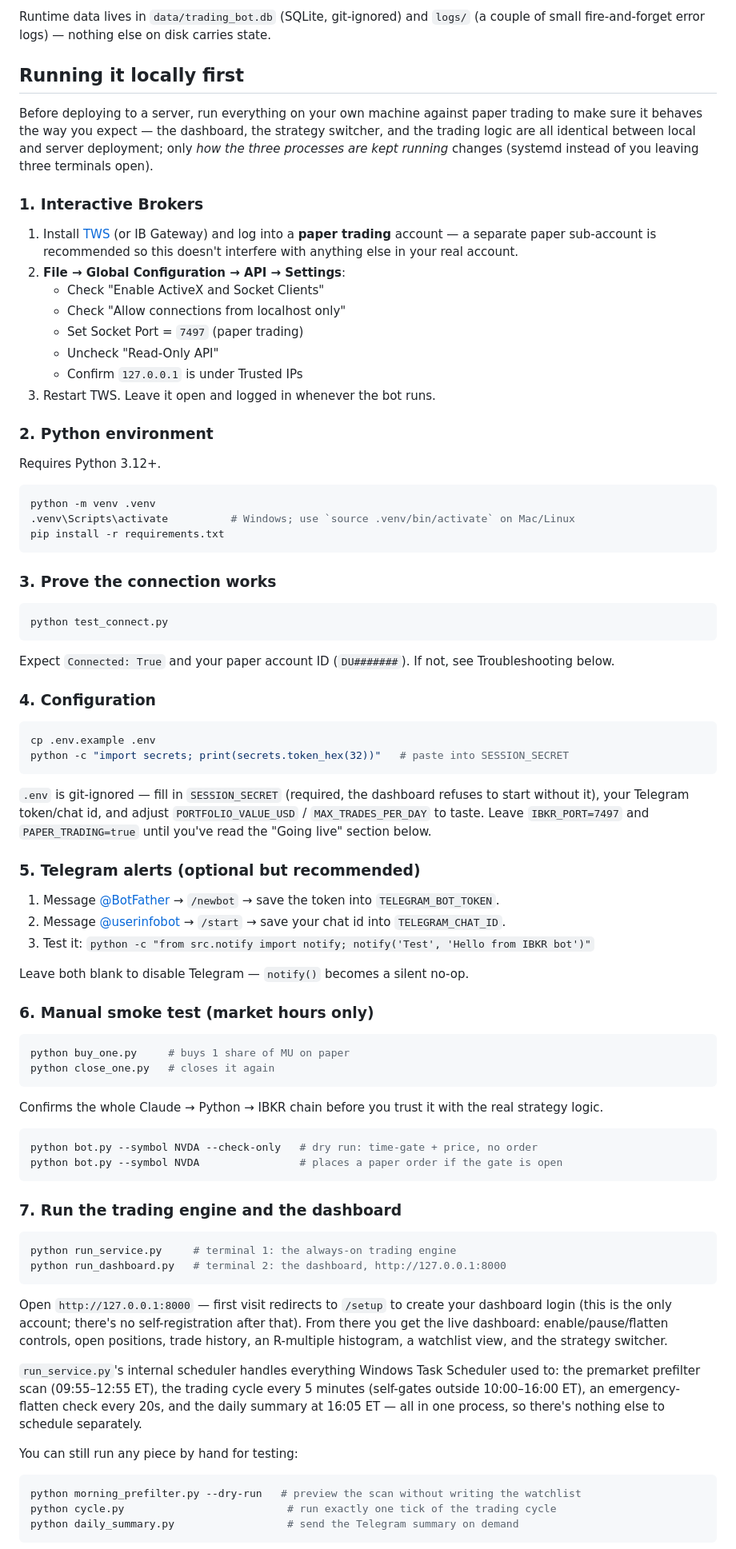
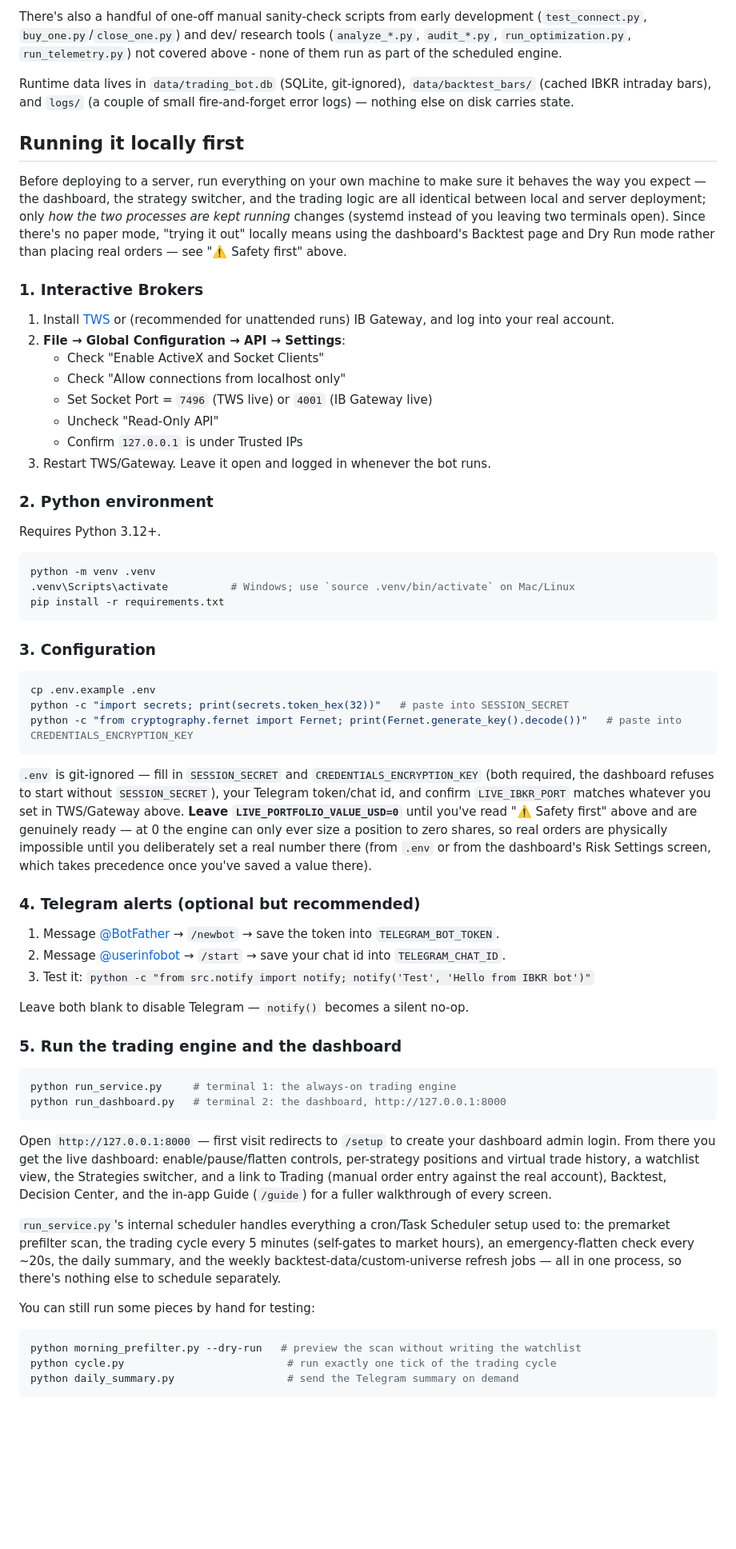
Before and after one commit to ssnir2004/TradingBot, a Markdown page: README.md, the part around one of its changes. Shown at 80% size. GitHub-like rendering; blank space fills up the shorter version.

````diff
--- a/README.md
+++ b/README.md
@@ -80,29 +101,36 @@ DEPLOY.md                      # step-by-step: deploy all of the above to a
 ```
 
-Runtime data lives in `data/trading_bot.db` (SQLite, git-ignored) and
-`logs/` (a couple of small fire-and-forget error logs) — nothing else on
-disk carries state.
+There's also a handful of one-off manual sanity-check scripts from early
+development (`test_connect.py`, `buy_one.py`/`close_one.py`) and dev/
+research tools (`analyze_*.py`, `audit_*.py`, `run_optimization.py`,
+`run_telemetry.py`) not covered above - none of them run as part of the
+scheduled engine.
+
+Runtime data lives in `data/trading_bot.db` (SQLite, git-ignored),
+`data/backtest_bars/` (cached IBKR intraday bars), and `logs/` (a couple of
+small fire-and-forget error logs) — nothing else on disk carries state.
 
 ## Running it locally first
 
-Before deploying to a server, run everything on your own machine against
-paper trading to make sure it behaves the way you expect — the dashboard,
-the strategy switcher, and the trading logic are all identical between local
-and server deployment; only *how the three processes are kept running*
-changes (systemd instead of you leaving three terminals open).
+Before deploying to a server, run everything on your own machine to make
+sure it behaves the way you expect — the dashboard, the strategy switcher,
+and the trading logic are all identical between local and server
+deployment; only *how the two processes are kept running* changes (systemd
+instead of you leaving two terminals open). Since there's no paper mode,
+"trying it out" locally means using the dashboard's Backtest page and Dry
+Run mode rather than placing real orders — see "⚠️ Safety first" above.
 
 ### 1. Interactive Brokers
 
-1. Install [TWS](https://linktw.in/IBKR-HT) (or IB Gateway) and log into a
-   **paper trading** account — a separate paper sub-account is recommended
-   so this doesn't interfere with anything else in your real account.
+1. Install [TWS](https://linktw.in/IBKR-HT) or (recommended for unattended
+   runs) IB Gateway, and log into your real account.
 2. **File → Global Configuration → API → Settings**:
    - Check "Enable ActiveX and Socket Clients"
    - Check "Allow connections from localhost only"
-   - Set Socket Port = `7497` (paper trading)
+   - Set Socket Port = `7496` (TWS live) or `4001` (IB Gateway live)
    - Uncheck "Read-Only API"
    - Confirm `127.0.0.1` is under Trusted IPs
-3. Restart TWS. Leave it open and logged in whenever the bot runs.
+3. Restart TWS/Gateway. Leave it open and logged in whenever the bot runs.
 
 ### 2. Python environment
 
@@ -114,29 +142,25 @@ python -m venv .venv
 pip install -r requirements.txt
 ```
 
-### 3. Prove the connection works
-
-```bash
-python test_connect.py
-```
-
-Expect `Connected: True` and your paper account ID (`DU#######`). If not,
-see Troubleshooting below.
-
-### 4. Configuration
+### 3. Configuration
 
 ```bash
 cp .env.example .env
 python -c "import secrets; print(secrets.token_hex(32))"   # paste into SESSION_SECRET
+python -c "from cryptography.fernet import Fernet; print(Fernet.generate_key().decode())"   # paste into CREDENTIALS_ENCRYPTION_KEY
 ```
 
-`.env` is git-ignored — fill in `SESSION_SECRET` (required, the dashboard
-refuses to start without it), your Telegram token/chat id, and adjust
-`PORTFOLIO_VALUE_USD` / `MAX_TRADES_PER_DAY` to taste.
-Leave `IBKR_PORT=7497` and `PAPER_TRADING=true` until you've read the
-"Going live" section below.
+`.env` is git-ignored — fill in `SESSION_SECRET` and `CREDENTIALS_ENCRYPTION_KEY`
+(both required, the dashboard refuses to start without `SESSION_SECRET`),
+your Telegram token/chat id, and confirm `LIVE_IBKR_PORT` matches whatever
+you set in TWS/Gateway above. **Leave `LIVE_PORTFOLIO_VALUE_USD=0`** until
+you've read "⚠️ Safety first" above and are genuinely ready — at 0 the
+engine can only ever size a position to zero shares, so real orders are
+physically impossible until you deliberately set a real number there
+(from `.env` or from the dashboard's Risk Settings screen, which takes
+precedence once you've saved a value there).
 
-### 5. Telegram alerts (optional but recommended)
+### 4. Telegram alerts (optional but recommended)
 
 1. Message [@BotFather](https://t.me/BotFather) → `/newbot` → save the token
    into `TELEGRAM_BOT_TOKEN`.
@@ -146,22 +170,7 @@ Leave `IBKR_PORT=7497` and `PAPER_TRADING=true` until you've read the
 
 Leave both blank to disable Telegram — `notify()` becomes a silent no-op.
 
-### 6. Manual smoke test (market hours only)
-
-```bash
-python buy_one.py     # buys 1 share of MU on paper
-python close_one.py   # closes it again
-```
-
-Confirms the whole Claude → Python → IBKR chain before you trust it with the
-real strategy logic.
-
-```bash
-python bot.py --symbol NVDA --check-only   # dry run: time-gate + price, no order
-python bot.py --symbol NVDA                # places a paper order if the gate is open
-```
-
-### 7. Run the trading engine and the dashboard
+### 5. Run the trading engine and the dashboard
 
 ```bash
 python run_service.py     # terminal 1: the always-on trading engine
@@ -169,18 +178,20 @@ python run_dashboard.py   # terminal 2: the dashboard, http://127.0.0.1:8000
 ```
 
 Open `http://127.0.0.1:8000` — first visit redirects to `/setup` to create
-your dashboard login (this is the only account; there's no self-registration
-after that). From there you get the live dashboard: enable/pause/flatten
-controls, open positions, trade history, an R-multiple histogram, a
-watchlist view, and the strategy switcher.
+your dashboard admin login. From there you get the live dashboard:
+enable/pause/flatten controls, per-strategy positions and virtual trade
+history, a watchlist view, the Strategies switcher, and a link to Trading
+(manual order entry against the real account), Backtest, Decision Center,
+and the in-app Guide (`/guide`) for a fuller walkthrough of every screen.
 
-`run_service.py`'s internal scheduler handles everything Windows Task
-Scheduler used to: the premarket prefilter scan (09:55–12:55 ET), the
-trading cycle every 5 minutes (self-gates outside 10:00–16:00 ET), an
-emergency-flatten check every 20s, and the daily summary at 16:05 ET — all
-in one process, so there's nothing else to schedule separately.
+`run_service.py`'s internal scheduler handles everything a cron/Task
+Scheduler setup used to: the premarket prefilter scan, the trading cycle
+every 5 minutes (self-gates to market hours), an emergency-flatten check
+every ~20s, the daily summary, and the weekly backtest-data/custom-universe
+refresh jobs — all in one process, so there's nothing else to schedule
+separately.
 
-You can still run any piece by hand for testing:
+You can still run some pieces by hand for testing:
 
 ```bash
 python morning_prefilter.py --dry-run   # preview the scan without writing the watchlist
````
Also changed, not shown: other parts of README.md (+116 -108 lines).
